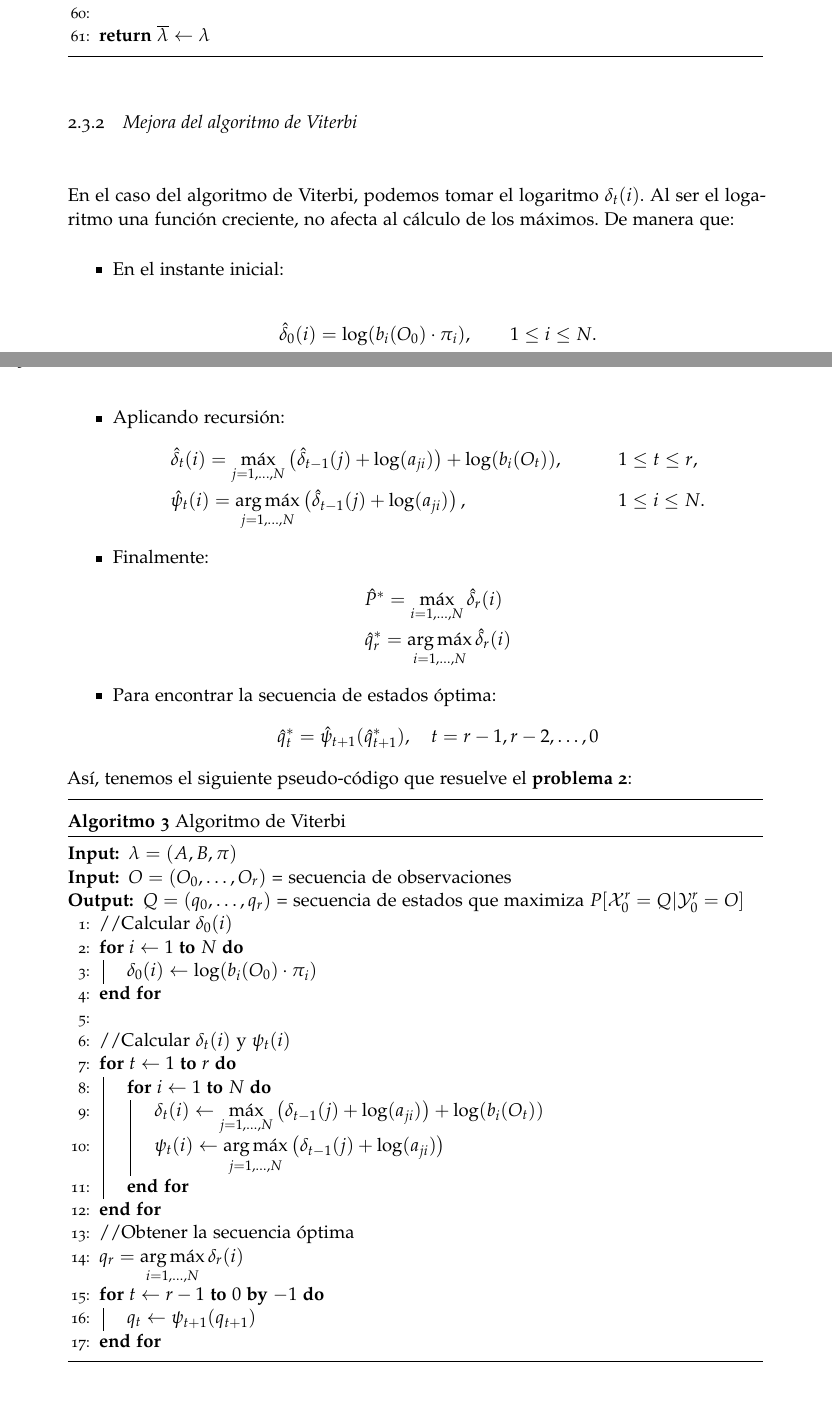
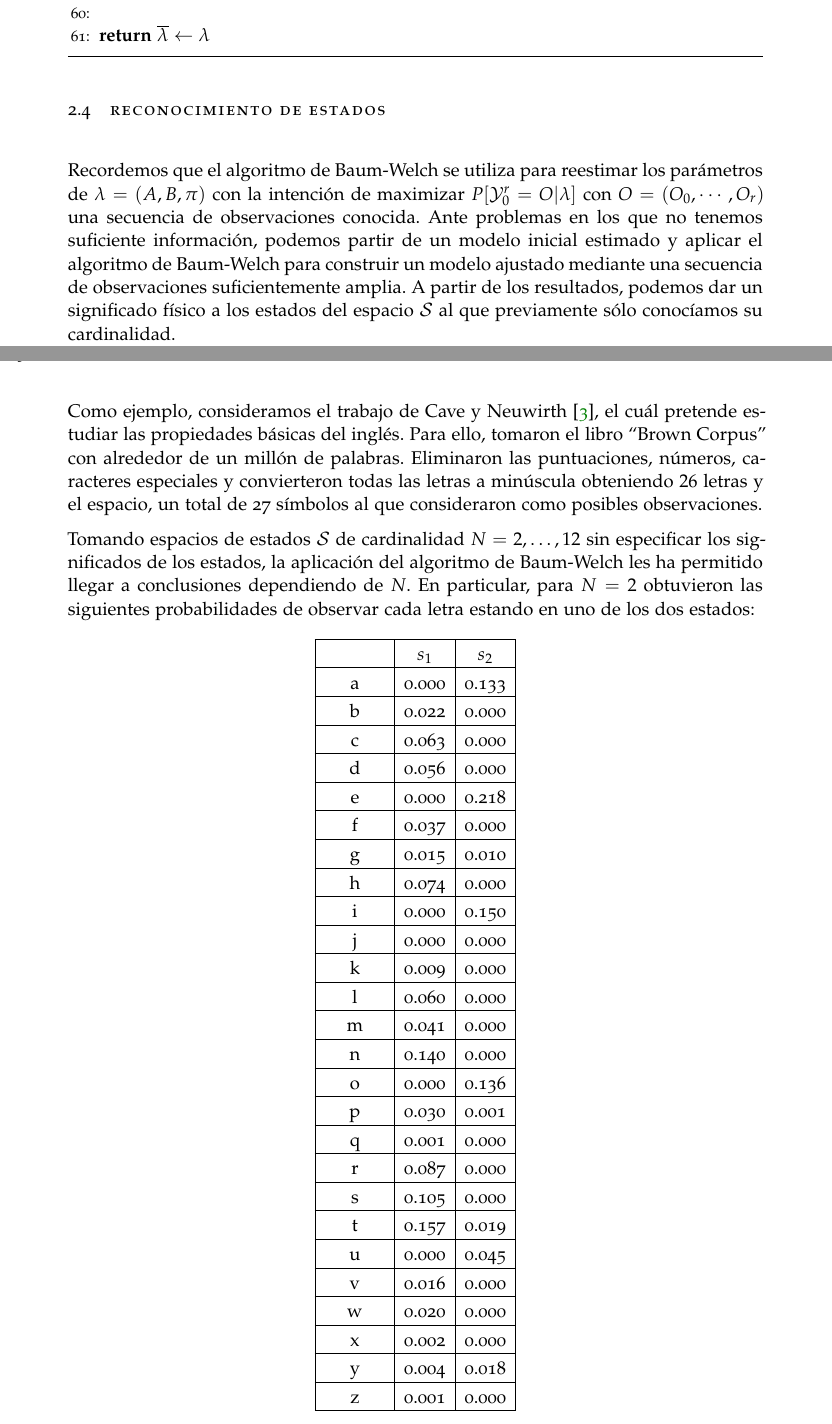
Before and after one commit to vdeq79/TFG, a LaTeX thesis (documentation/main.tex, which reads documentation/chapters/ModelosOcultosDeMarkov.tex): two parts of pages 49 and 50 of 53 before the commit and two parts of pages 49 and 50 of 55 after it, joined at a grey line, cut so that both start at the same text, the shorter picture padded with empty space. Compiled offline with pdfLaTeX; a missing font is replaced by an installed copy or a similar font.

Commit message:
#1 completa el capítulo sobre HMM

```diff
--- a/documentation/chapters/ModelosOcultosDeMarkov.tex
+++ b/documentation/chapters/ModelosOcultosDeMarkov.tex
@@ -809,55 +809,80 @@ Con esta normalización, presentamos los pseudo-códigos que resuelven los \text
 \end{algorithmic}
 \end{breakablealgorithm}
 \end{subsection}
-\begin{subsection}{Mejora del algoritmo de Viterbi}
-En el caso del algoritmo de Viterbi, podemos tomar el logaritmo $\delta_t(i)$. Al ser el logaritmo una función creciente, no afecta al cálculo de los máximos. De manera que:
-\begin{itemize}
-    \item En el instante inicial:
-    \begin{equation*}
-        \hat{\delta}_0(i)=\log(b_i(O_0)\cdot\pi_i), \qquad 1\leq i\leq N.
-    \end{equation*}
-    \item Aplicando recursión:
-    \begin{align*}
-        &\hat{\delta}_t(i)=\max_{j=1,\dots,N}\left( \hat{\delta}_{t-1}(j)+\log(a_{ji}) \right)+\log(b_i(O_t)), && 1\leq t\leq r, \\
-        &\hat{\psi}_t(i)=\argmax_{j=1,\dots,N}\left(\hat{\delta}_{t-1}(j)+\log(a_{ji})\right),  &&  1\leq i\leq N.
-    \end{align*}
-    \item Finalmente:
-    \begin{align*}
-        & \hat{P}^*=\max_{i=1,\dots,N} \hat{\delta}_r(i)\\
-        & \hat{q}_r^*=\argmax_{i=1,\dots,N} \hat{\delta}_r(i)
-    \end{align*}
-    \item Para encontrar la secuencia de estados óptima:
-    \[\hat{q}_t^*=\hat{\psi}_{t+1}(\hat{q}_{t+1}^*), \quad t=r-1,r-2,\dots,0\]
-\end{itemize}
-Así, tenemos el siguiente pseudo-código que resuelve el \textbf{problema 2}: \medskip
-\begin{breakablealgorithm}
-\caption{Algoritmo de Viterbi} \label{PseudocódigoViterbi}
-\begin{algorithmic}[1]
-\Require{$\lambda=(A,B,\pi)$}
-\Require{$O=(O_0,\dots,O_r)$ = secuencia de observaciones}
+\end{section}
 
-\Ensure{$Q=(q_0,\dots,q_r)$ = secuencia de estados que maximiza $P[\mathcal{X}_0^r=Q|\mathcal{Y}_0^r=O]$}
+\begin{section}{Reconocimiento de estados}
+Recordemos que el algoritmo de Baum-Welch se utiliza para reestimar los parámetros de $\lambda=(A,B,\pi)$ con la intención de maximizar $P[\mathcal{Y}_0^r=O|\lambda]$ con $O=(O_0,\cdots,O_r)$ una secuencia de observaciones conocida. Ante problemas en los que no tenemos suficiente información, podemos partir de un modelo inicial estimado y aplicar el algoritmo de Baum-Welch para construir un modelo ajustado mediante una secuencia de observaciones suficientemente amplia. A partir de los resultados, podemos dar un significado físico a los estados del espacio $\mathcal{S}$ al que previamente sólo conocíamos su cardinalidad.
 
-    \LineComment{Calcular $\delta_0(i)$}
-    \For{$i\gets1$ \textbf{to} $N$}
-        \State $\delta_0(i)\gets \log(b_i(O_0)\cdot\pi_i)$
-    \EndFor \State
 
-    \LineComment{Calcular $\delta_t(i)$ y $\psi_t(i)$}
-    \For{$t\gets1$ \textbf{to} $r$}
-        \For{$i\gets1$ \textbf{to} $N$}
-            \State $\delta_t(i)\gets \displaystyle\max_{j=1,\dots,N}\left( \delta_{t-1}(j)+\log(a_{ji}) \right)+\log(b_i(O_t))$
-            \State $\psi_t(i) \gets \displaystyle\argmax_{j=1,\dots,N}\left(\delta_{t-1}(j)+\log(a_{ji})\right)$
-         \EndFor
-    \EndFor
+%Pero también podemos usarlo para determinar los estados de un espacio $\mathcal{S}$ al que sólo se conoce la cardinalidad, mediante una secuencia de observaciones suficientemente amplia y la aplicación del algoritmo de Baum-Welch, somos capaces de dar un significado físico a los estados.
 
-    \LineComment{Obtener la secuencia óptima}
-    \State $q_r=\displaystyle\argmax_{i=1,\dots,N} \delta_r(i)$
-    \For{$t\gets r-1$ \textbf{to} $0$ \textbf{by} $-1$}
-        \State $q_t\gets\psi_{t+1}(q_{t+1})$
-    \EndFor
+%Antes de pasar al siguiente capítulo, vamos a presentar una de las aplicaciones clásicas de HMM. Ya habíamos mencionado la utilidad de los HMM en el procesamiento del lenguaje, en este caso, veamos un ejemplo de aplicación sobre la lengua inglesa.
 
-\end{algorithmic}
-\end{breakablealgorithm}
-\end{subsection}
+Como ejemplo, consideramos el trabajo de Cave y Neuwirth \cite{Cave}, el cuál pretende estudiar las propiedades básicas del inglés. Para ello, tomaron el libro \enquote{Brown Corpus} con alrededor de un millón de palabras. Eliminaron las puntuaciones, números, caracteres especiales y convierteron todas las letras a minúscula obteniendo $26$ letras y el espacio, un total de 27 símbolos al que consideraron como posibles observaciones.
+
+Tomando espacios de estados $\mathcal{S}$ de cardinalidad $N=2,\dots,12$ sin especificar los significados de los estados, la aplicación del algoritmo de Baum-Welch les ha permitido llegar a conclusiones dependiendo de $N$. En particular, para $N=2$ obtuvieron las siguientes probabilidades de observar cada letra estando en uno de los dos estados:
+
+\begin{longtable}{|c|c|c|}
+        \hline
+            & $s_1$ & $s_2$  \\
+        \hline
+        a & 0.000 & 0.133 \\
+        \hline
+        b & 0.022 & 0.000 \\
+        \hline
+        c & 0.063 & 0.000 \\
+        \hline
+        d & 0.056 & 0.000 \\
+        \hline
+        e & 0.000 & 0.218 \\
+        \hline
+        f & 0.037 & 0.000 \\
+        \hline
+        g & 0.015 & 0.010 \\
+        \hline
+        h & 0.074 & 0.000 \\
+        \hline
+        i & 0.000 & 0.150 \\
+        \hline
+        j & 0.000 & 0.000 \\
+        \hline
+        k & 0.009 & 0.000 \\
+        \hline
+        l & 0.060 & 0.000 \\
+        \hline
+        m & 0.041 & 0.000 \\
+        \hline
+        n & 0.140 & 0.000 \\
+        \hline
+        o & 0.000 & 0.136 \\
+        \hline
+        p & 0.030 & 0.001 \\
+        \hline
+        q & 0.001 & 0.000 \\
+        \hline
+        r & 0.087 & 0.000 \\
+        \hline
+        s & 0.105 & 0.000 \\
+        \hline
+        t & 0.157 & 0.019 \\
+        \hline
+        u & 0.000 & 0.045 \\
+        \hline
+        v & 0.016 & 0.000 \\
+        \hline
+        w & 0.020 & 0.000 \\
+        \hline
+        x & 0.002 & 0.000 \\
+        \hline
+        y & 0.004 & 0.018 \\
+        \hline
+        z & 0.001 & 0.000 \\
+        \hline
+        espacio & 0.060 & 0.269 \\
+        \hline
+\end{longtable}
+Si analizamos estas probabilidades, podemos ver que los estados separan las vocales de los consonantes, de forma que $s_1$ representa el conjunto de consonantes y $s_2$ representa el conjunto de vocales.
+
+Este resultado también se ha alcanzado utilizando la traducción del Quijote a inglés \cite{AnálisisVoynich} y no debería de sorprender a una persona que tenga conocimiento sobre el idioma. Sin embargo, permite a personas que no posean ese conocimiento llegar a conclusiones analizando los resultados obtenidos de un HMM asociado al problema.
 \end{section}
--- a/documentation/main.tex
+++ b/documentation/main.tex
@@ -46,6 +46,7 @@ cleardoublepage=empty,abstract=false,BCOR=5mm,paper=a4,fontsize=12pt,main=spanis
 \usetikzlibrary{positioning}
 \usepackage{centernot}
 \usepackage{bm}
+\usepackage{longtable}
 
 % Plantilla classicthesis
 \usepackage[beramono,eulerchapternumbers,linedheaders,parts,a5paper,dottedtoc,
```
Also changed, not shown: documentation/bib/research.bib (+10 -0 lines), documentation/main.pdf.
